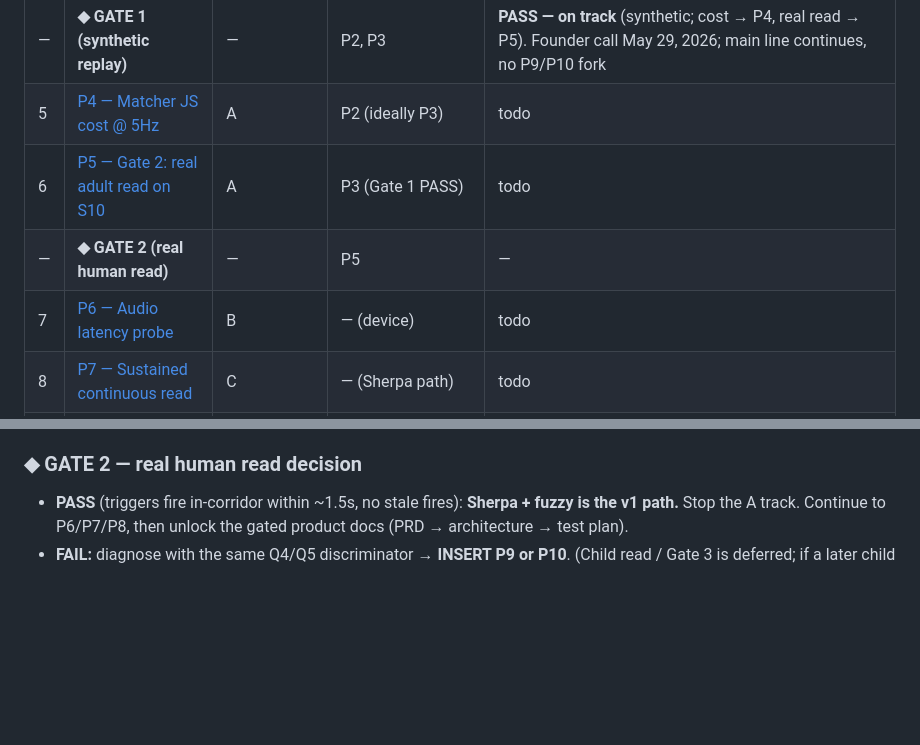
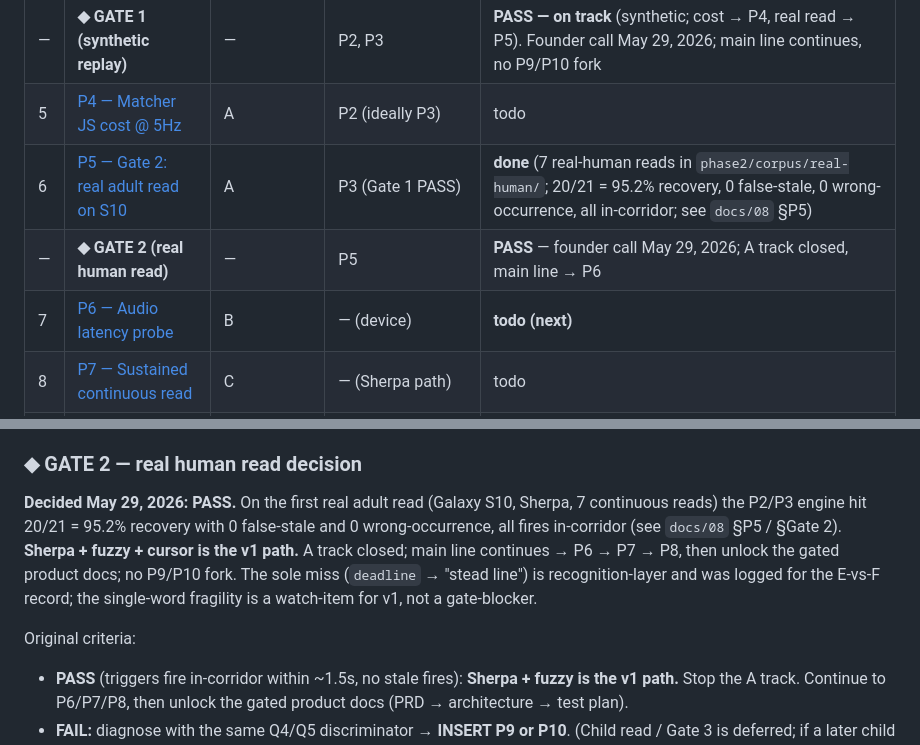
Before and after one commit to joe-bor/book-effect, a Markdown page: docs/06-phase-2-runbook.md, 2 parts joined by grey strips. Rendered like a GitHub page; blank space fills up the shorter version.

```diff
--- a/docs/06-phase-2-runbook.md
+++ b/docs/06-phase-2-runbook.md
@@ -28,9 +28,9 @@ file in [`phase-2-prompts/`](./phase-2-prompts/) that an agent can execute from
 | 4 | [P3 — Cursor + corridors + arming](./phase-2-prompts/P3-cursor-corridors.md) | A | P2 | **done** (`phase2/matcher-lab/src/engine/`; 4 synthetic full-read fixtures: 0 false-stale, 0 wrong-occurrence, P2 recoveries preserved, cursor monotonic; see `docs/08`) |
 | — | **◆ GATE 1 (synthetic replay)** | — | P2, P3 | **PASS — on track** (synthetic; cost → P4, real read → P5). Founder call May 29, 2026; main line continues, no P9/P10 fork |
 | 5 | [P4 — Matcher JS cost @ 5Hz](./phase-2-prompts/P4-matcher-cost.md) | A | P2 (ideally P3) | todo |
-| 6 | [P5 — Gate 2: real adult read on S10](./phase-2-prompts/P5-gate2-human-read.md) | A | P3 (Gate 1 PASS) | todo |
-| — | **◆ GATE 2 (real human read)** | — | P5 | — |
-| 7 | [P6 — Audio latency probe](./phase-2-prompts/P6-audio-latency.md) | B | — (device) | todo |
+| 6 | [P5 — Gate 2: real adult read on S10](./phase-2-prompts/P5-gate2-human-read.md) | A | P3 (Gate 1 PASS) | **done** (7 real-human reads in `phase2/corpus/real-human/`; 20/21 = 95.2% recovery, 0 false-stale, 0 wrong-occurrence, all in-corridor; see `docs/08` §P5) |
+| — | **◆ GATE 2 (real human read)** | — | P5 | **PASS** — founder call May 29, 2026; A track closed, main line → P6 |
+| 7 | [P6 — Audio latency probe](./phase-2-prompts/P6-audio-latency.md) | B | — (device) | **todo (next)** |
 | 8 | [P7 — Sustained continuous read](./phase-2-prompts/P7-sustained-session.md) | C | — (Sherpa path) | todo |
 | 9 | [P8 — iOS native unblock](./phase-2-prompts/P8-ios-unblock.md) | D | — | todo |
 | ⑂ | [P9 — Whisper rework (FORK)](./phase-2-prompts/P9-fork-whisper-rework.md) | E | inserted by Gate 1/2 | conditional |
@@ -104,6 +104,14 @@ Evaluate against [05 §Q3](./05-phase-2-plan.md#q3--evidence-that-lets-us-keep-s
 - **Leads to:** ◆ GATE 2.
 
 ### ◆ GATE 2 — real human read decision
+**Decided May 29, 2026: PASS.** On the first real adult read (Galaxy S10, Sherpa, 7 continuous
+reads) the P2/P3 engine hit 20/21 = 95.2% recovery with 0 false-stale and 0 wrong-occurrence, all
+fires in-corridor (see `docs/08` §P5 / §Gate 2). **Sherpa + fuzzy + cursor is the v1 path.** A track
+closed; main line continues → P6 → P7 → P8, then unlock the gated product docs; no P9/P10 fork. The
+sole miss (`deadline` → "stead line") is recognition-layer and was logged for the E-vs-F record;
+the single-word fragility is a watch-item for v1, not a gate-blocker.
+
+Original criteria:
 - **PASS** (triggers fire in-corridor within ~1.5s, no stale fires): **Sherpa + fuzzy is the v1
   path.** Stop the A track. Continue to P6/P7/P8, then unlock the gated product docs (PRD →
   architecture → test plan).
```
Also changed, not shown: docs/08-alignment-replay-results.md (+10 -6 lines).
